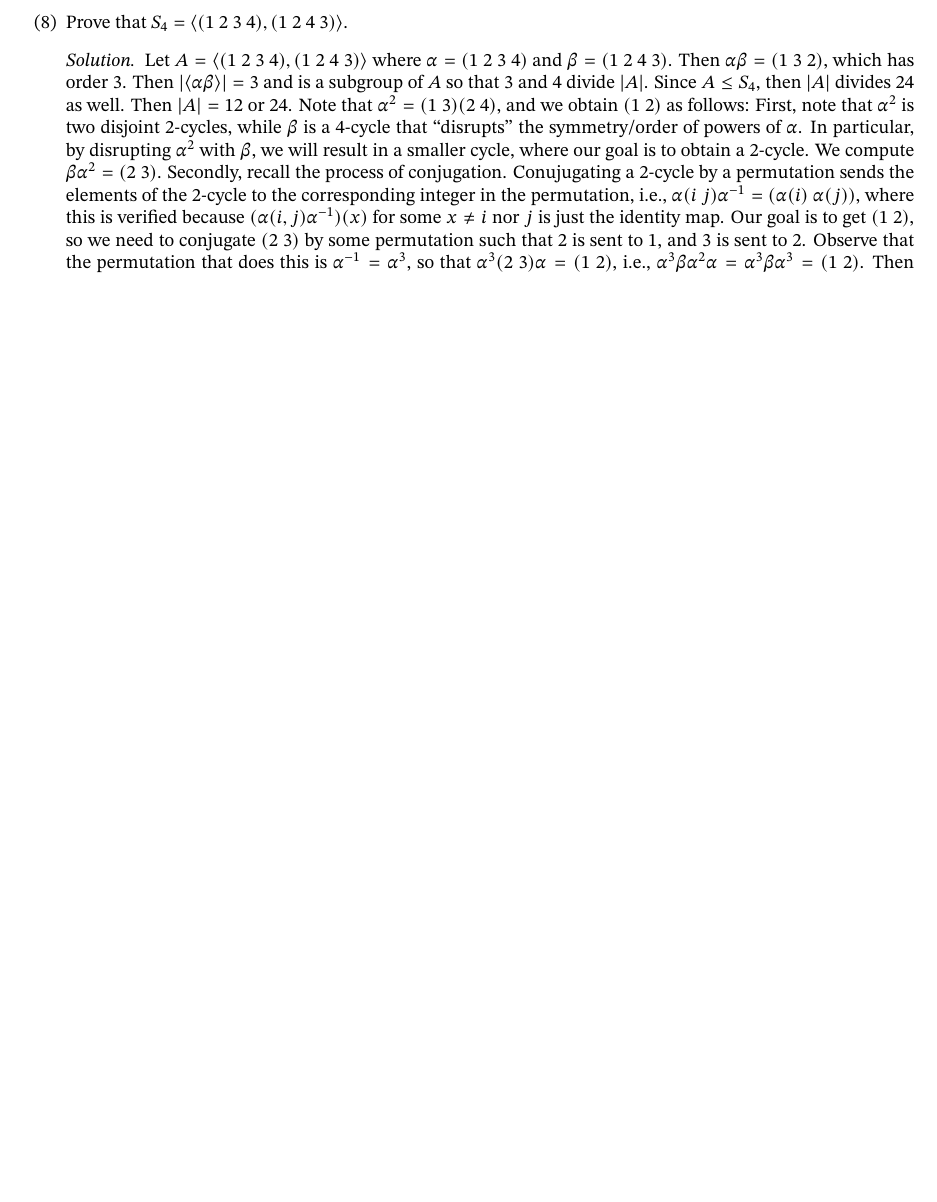
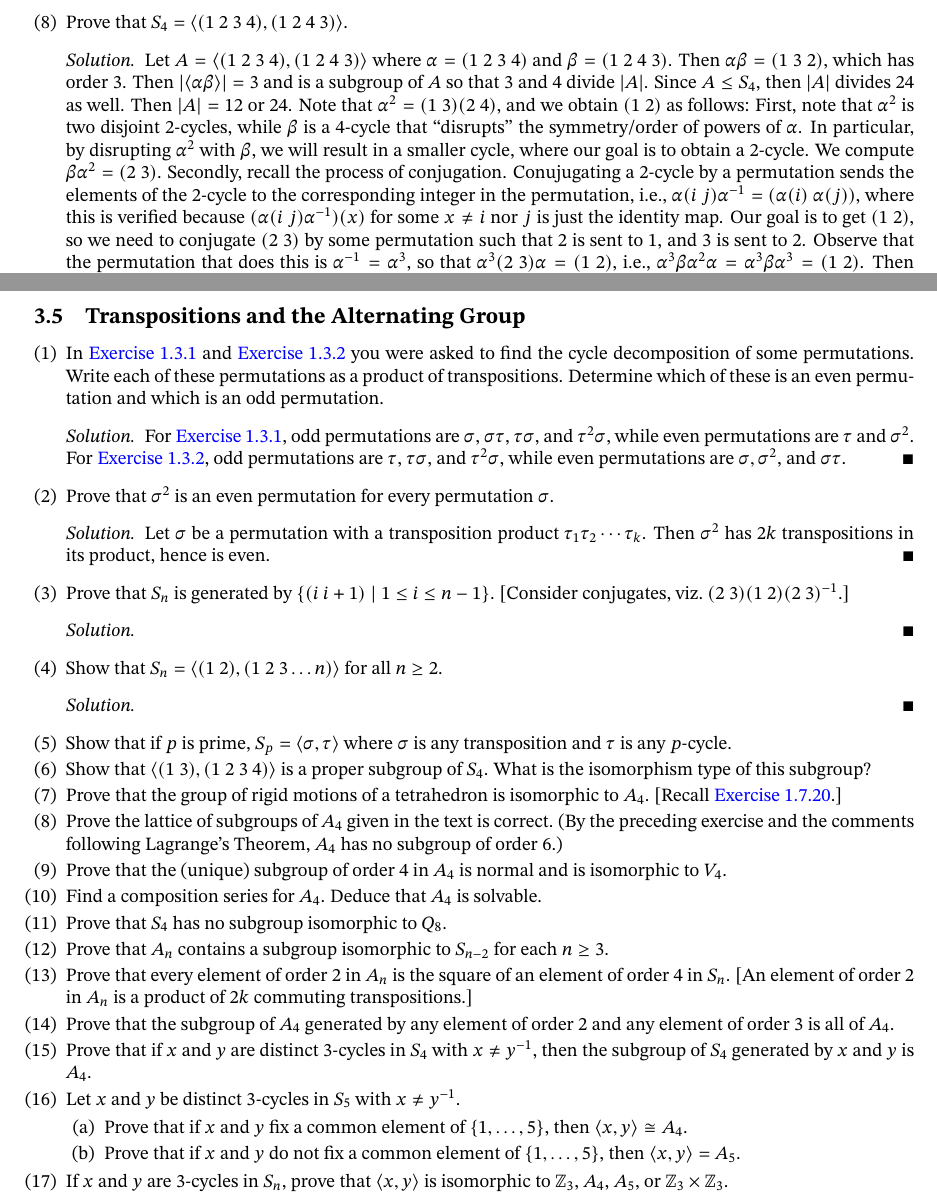
Before and after one commit to blanketism/Dummit-Foote-Solutions, a LaTeX problem sheet (dummit_foote_exercises.tex, which reads exercises/chap3ex.tex): part of page 61 of 99 before the commit and two parts of pages 61 and 100 of 100 after it, the two joined at a grey line, cut so that both start at the same text, the shorter picture padded with empty space. The pictures show the PDF file dummit_foote_exercises.pdf that the author committed with the source.

Commit message:
added ref

```diff
--- a/exercises/chap3ex.tex
+++ b/exercises/chap3ex.tex
@@ -1126,3 +1126,55 @@ Let $G$ be a group.
         Each composition factor $G_{i+1}/G_i$ is simple and of odd order, so by assumption, each is of prime order and hence abelian. Therefore, $G$ is solvable.
     \end{sol}
 \end{problems}
+
+\newpage
+
+\subsection{Transpositions and the Alternating Group}
+
+\begin{problems}
+    \item In \hyperref[ex1.3.1]{Exercise 1.3.1} and \hyperref[ex1.3.2]{Exercise 1.3.2} you were asked to find the cycle decomposition of some permutations. Write each of these permutations as a product of transpositions. Determine which of these is an even permutation and which is an odd permutation.
+    \begin{sol}
+        For \hyperref[ex1.3.1]{Exercise 1.3.1}, odd permutations are $\sigma$, $\sigma\tau$, $\tau\sigma$, and $\tau^2\sigma$, while even permutations are $\tau$ and $\sigma^2$. For \hyperref[ex1.3.2]{Exercise 1.3.2}, odd permutations are $\tau$, $\tau\sigma$, and $\tau^2\sigma$, while even permutations are $\sigma, \sigma^2$, and $\sigma\tau$.
+    \end{sol}
+    \item Prove that $\sigma^2$ is an even permutation for every permutation $\sigma$.
+    \begin{sol}
+        Let $\sigma$ be a permutation with a transposition product $\tau_1\tau_2 \cdots \tau_k$. Then $\sigma^2$ has $2k$ transpositions in its product, hence is even.
+    \end{sol}
+    \item Prove that $S_n$ is generated by $\{(i\ i+1)\mid 1 \le i \le n-1\}$. [Consider conjugates, viz.\ $(2\ 3)(1\ 2)(2\ 3)^{-1}$.]
+    \begin{sol}
+
+    \end{sol}
+    \item Show that $S_n=\langle (1\ 2),(1\ 2\ 3 \ldots n)\rangle$ for all $n\ge2$.
+    \begin{sol}
+
+    \end{sol}
+    \item Show that if $p$ is prime, $S_p=\langle \sigma,\tau\rangle$ where $\sigma$ is any transposition and $\tau$ is any $p$-cycle.
+
+    \item Show that $\langle (1\ 3),(1\ 2\ 3\ 4)\rangle$ is a proper subgroup of $S_4$. What is the isomorphism type of this subgroup?
+
+    \item Prove that the group of rigid motions of a tetrahedron is isomorphic to $A_4$. [Recall \hyperref[ex1.7.20]{Exercise 1.7.20}.]
+
+    \item Prove the lattice of subgroups of $A_4$ given in the text is correct. (By the preceding exercise and the comments following Lagrange's Theorem, $A_4$ has no subgroup of order $6$.)
+
+    \item Prove that the (unique) subgroup of order $4$ in $A_4$ is normal and is isomorphic to $V_4$.
+
+    \item Find a composition series for $A_4$. Deduce that $A_4$ is solvable.
+
+    \item Prove that $S_4$ has no subgroup isomorphic to $Q_8$.
+
+    \item Prove that $A_n$ contains a subgroup isomorphic to $S_{n-2}$ for each $n\ge3$.
+
+    \item Prove that every element of order $2$ in $A_n$ is the square of an element of order $4$ in $S_n$. [An element of order $2$ in $A_n$ is a product of $2k$ commuting transpositions.]
+
+    \item Prove that the subgroup of $A_4$ generated by any element of order $2$ and any element of order $3$ is all of $A_4$.
+
+    \item Prove that if $x$ and $y$ are distinct $3$-cycles in $S_4$ with $x \ne y^{-1}$, then the subgroup of $S_4$ generated by $x$ and $y$ is $A_4$.
+
+    \item Let $x$ and $y$ be distinct $3$-cycles in $S_5$ with $x\ne y^{-1}$.
+    \begin{problems}
+    \item Prove that if $x$ and $y$ fix a common element of $\{1,\dots,5\}$, then $\langle x,y\rangle \cong A_4$.
+    \item Prove that if $x$ and $y$ do not fix a common element of $\{1,\dots,5\}$, then $\langle x,y\rangle = A_5$.
+    \end{problems}
+
+    \item If $x$ and $y$ are $3$-cycles in $S_n$, prove that $\langle x,y\rangle$ is isomorphic to $\mathbb{Z}_3$, $A_4$, $A_5$, or $\mathbb{Z}_3\times\mathbb{Z}_3$.
+\end{problems}
```
Also changed, not shown: exercises/chap1ex.tex (+3 -3 lines), exercises/chap2ex.tex (+2 -2 lines), dummit_foote_exercises.pdf.
